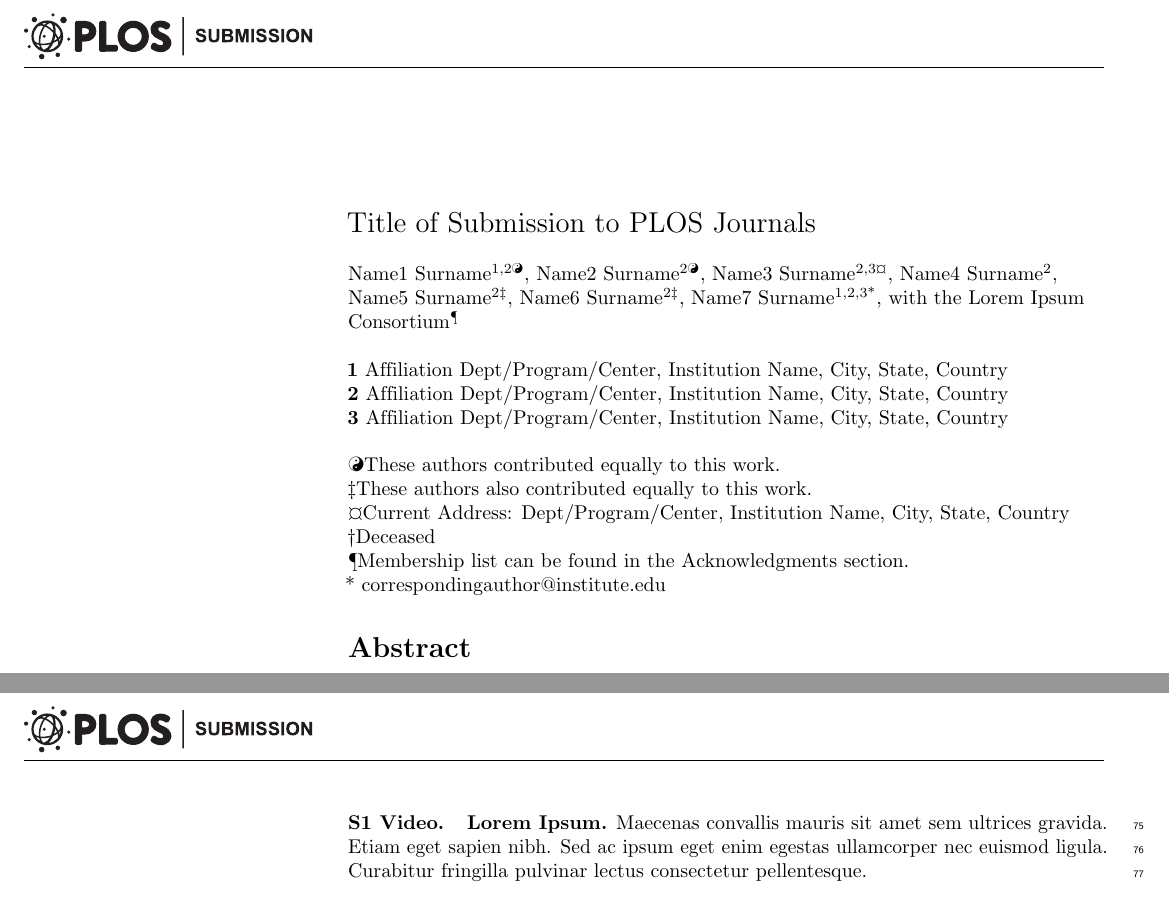
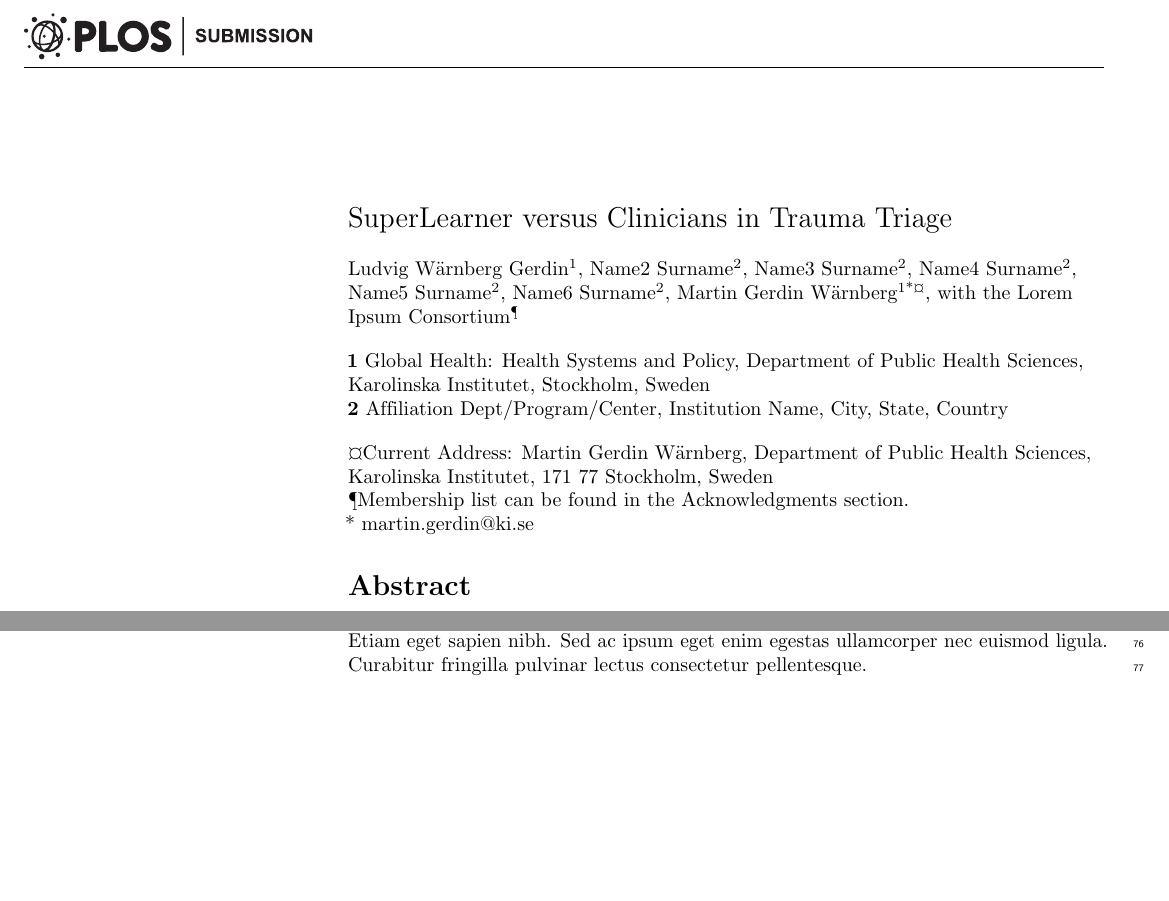
Before and after one commit to itslwg/superlearnerr, a LaTeX document (superlearner_vs_clinicians_manuscript.tex): two parts of pages 1 and 4 of 4, joined at a grey line, cut at the place of the change, the shorter picture padded with empty space. Compiled offline with pdfLaTeX.

Commit message:
minor revisions to the plos template

```diff
--- a/superlearner_vs_clinicians_manuscript.tex
+++ b/superlearner_vs_clinicians_manuscript.tex
@@ -178,26 +178,26 @@
 % Title must be 250 characters or less.
 \begin{flushleft}
 {\Large
-\textbf\newline{Title of Submission to PLOS Journals} % Please use "title case" (capitalize all terms in the title except conjunctions, prepositions, and articles).
+\textbf\newline{SuperLearner versus Clinicians in Trauma Triage} % Please use "title case" (capitalize all terms in the title except conjunctions, prepositions, and articles).
 }
 \newline
 % Insert author names, affiliations and corresponding author email (do not include titles, positions, or degrees).
 \\
-Name1 Surname\textsuperscript{1,2\Yinyang},
-Name2 Surname\textsuperscript{2\Yinyang},
-Name3 Surname\textsuperscript{2,3\textcurrency},
+Ludvig Wärnberg Gerdin\textsuperscript{1}, %\Yinyang},
+Name2 Surname\textsuperscript{2}, %\Yinyang},
+Name3 Surname\textsuperscript{2},
 Name4 Surname\textsuperscript{2},
-Name5 Surname\textsuperscript{2\ddag},
-Name6 Surname\textsuperscript{2\ddag},
-Name7 Surname\textsuperscript{1,2,3*},
+Name5 Surname\textsuperscript{2},
+Name6 Surname\textsuperscript{2},
+Martin Gerdin Wärnberg\textsuperscript{1*\textcurrency},
 with the Lorem Ipsum Consortium\textsuperscript{\textpilcrow}
 \\
 \bigskip
-\textbf{1} Affiliation Dept/Program/Center, Institution Name, City, State, Country
+\textbf{1} Global Health: Health Systems and Policy, Department of Public Health
+Sciences, Karolinska Institutet, Stockholm, Sweden
 \\
-\textbf{2} Affiliation Dept/Program/Center, Institution Name, City, State, Country
-\\
-\textbf{3} Affiliation Dept/Program/Center, Institution Name, City, State, Country
+\textbf{2} Affiliation Dept/Program/Center, Institution Name, City, State,
+Country
 \\
 \bigskip
 
@@ -206,43 +206,65 @@ with the Lorem Ipsum Consortium\textsuperscript{\textpilcrow}
 % Remove or comment out the author notes below if they aren't used.
 %
 % Primary Equal Contribution Note
-\Yinyang These authors contributed equally to this work.
+% \Yinyang These authors contributed equally to this work.
 
 % Additional Equal Contribution Note
 % Also use this double-dagger symbol for special authorship notes, such as senior authorship.
-\ddag These authors also contributed equally to this work.
+% \ddag These authors also contributed equally to this work.
 
 % Current address notes
-\textcurrency Current Address: Dept/Program/Center, Institution Name, City, State, Country % change symbol to "\textcurrency a" if more than one current address note
+\textcurrency Current Address: Martin Gerdin Wärnberg, Department of Public
+Health Sciences, Karolinska Institutet, 171 77 Stockholm, Sweden
+
+% change symbol to "\textcurrency a" if more than one current address note
 % \textcurrency b Insert second current address
 % \textcurrency c Insert third current address
 
 % Deceased author note
-\dag Deceased
+% \dag Deceased
 
 % Group/Consortium Author Note
 \textpilcrow Membership list can be found in the Acknowledgments section.
 
 % Use the asterisk to denote corresponding authorship and provide email address in note below.
-* correspondingauthor@institute.edu
+* martin.gerdin@ki.se
 
 \end{flushleft}
 % Please keep the abstract below 300 words
 \section*{Abstract}
-Lorem ipsum dolor sit amet, consectetur adipiscing elit. Curabitur eget porta erat. Morbi consectetur est vel gravida pretium. Suspendisse ut dui eu ante cursus gravida non sed sem. Nullam sapien tellus, commodo id velit id, eleifend volutpat quam. Phasellus mauris velit, dapibus finibus elementum vel, pulvinar non tellus. Nunc pellentesque pretium diam, quis maximus dolor faucibus id. Nunc convallis sodales ante, ut ullamcorper est egestas vitae. Nam sit amet enim ultrices, ultrices elit pulvinar, volutpat risus.
+Lorem ipsum dolor sit amet, consectetur adipiscing elit. Curabitur eget porta
+erat. Morbi consectetur est vel gravida pretium. Suspendisse ut dui eu ante
+cursus gravida non sed sem. Nullam sapien tellus, commodo id velit id, eleifend
+volutpat quam. Phasellus mauris velit, dapibus finibus elementum vel, pulvinar
+non tellus. Nunc pellentesque pretium diam, quis maximus dolor faucibus id. Nunc
+convallis sodales ante, ut ullamcorper est egestas vitae. Nam sit amet enim
+ultrices, ultrices elit pulvinar, volutpat risus.
 
 
 % Please keep the Author Summary between 150 and 200 words
 % Use first person. PLOS ONE authors please skip this step.
 % Author Summary not valid for PLOS ONE submissions.
 \section*{Author Summary}
-Lorem ipsum dolor sit amet, consectetur adipiscing elit. Curabitur eget porta erat. Morbi consectetur est vel gravida pretium. Suspendisse ut dui eu ante cursus gravida non sed sem. Nullam sapien tellus, commodo id velit id, eleifend volutpat quam. Phasellus mauris velit, dapibus finibus elementum vel, pulvinar non tellus. Nunc pellentesque pretium diam, quis maximus dolor faucibus id. Nunc convallis sodales ante, ut ullamcorper est egestas vitae. Nam sit amet enim ultrices, ultrices elit pulvinar, volutpat risus.
+Lorem ipsum dolor sit amet, consectetur adipiscing elit. Curabitur eget porta
+erat. Morbi consectetur est vel gravida pretium. Suspendisse ut dui eu ante
+cursus gravida non sed sem. Nullam sapien tellus, commodo id velit id, eleifend
+volutpat quam. Phasellus mauris velit, dapibus finibus elementum vel, pulvinar
+non tellus. Nunc pellentesque pretium diam, quis maximus dolor faucibus id. Nunc
+convallis sodales ante, ut ullamcorper est egestas vitae. Nam sit amet enim
+ultrices, ultrices elit pulvinar, volutpat risus.
 
 \linenumbers
 
 % Use "Eq" instead of "Equation" for equation citations.
 \section*{Introduction}
-Lorem ipsum dolor sit~\cite{bib1} amet, consectetur adipiscing elit. Curabitur eget porta erat. Morbi consectetur est vel gravida pretium. Suspendisse ut dui eu ante cursus gravida non sed sem. Nullam Eq~(\ref{eq:schemeP}) sapien tellus, commodo id velit id, eleifend volutpat quam. Phasellus mauris velit, dapibus finibus elementum vel, pulvinar non tellus. Nunc pellentesque pretium diam, quis maximus dolor faucibus id.~\cite{bib2} Nunc convallis sodales ante, ut ullamcorper est egestas vitae. Nam sit amet enim ultrices, ultrices elit pulvinar, volutpat risus.
+Lorem ipsum dolor sit~\cite{bib1} amet, consectetur adipiscing elit. Curabitur
+eget porta erat. Morbi consectetur est vel gravida pretium. Suspendisse ut dui
+eu ante cursus gravida non sed sem. Nullam Eq~(\ref{eq:schemeP}) sapien tellus,
+commodo id velit id, eleifend volutpat quam. Phasellus mauris velit, dapibus
+finibus elementum vel, pulvinar non tellus. Nunc pellentesque pretium diam, quis
+maximus dolor faucibus id.~\cite{bib2} Nunc convallis sodales ante, ut
+ullamcorper est egestas vitae. Nam sit amet enim ultrices, ultrices elit
+pulvinar, volutpat risus.
 
 \begin{eqnarray}
 \label{eq:schemeP}
```
Also changed, not shown: superlearner_vs_clinicians_manuscript.tex (65 more changed lines), 1 other file.
